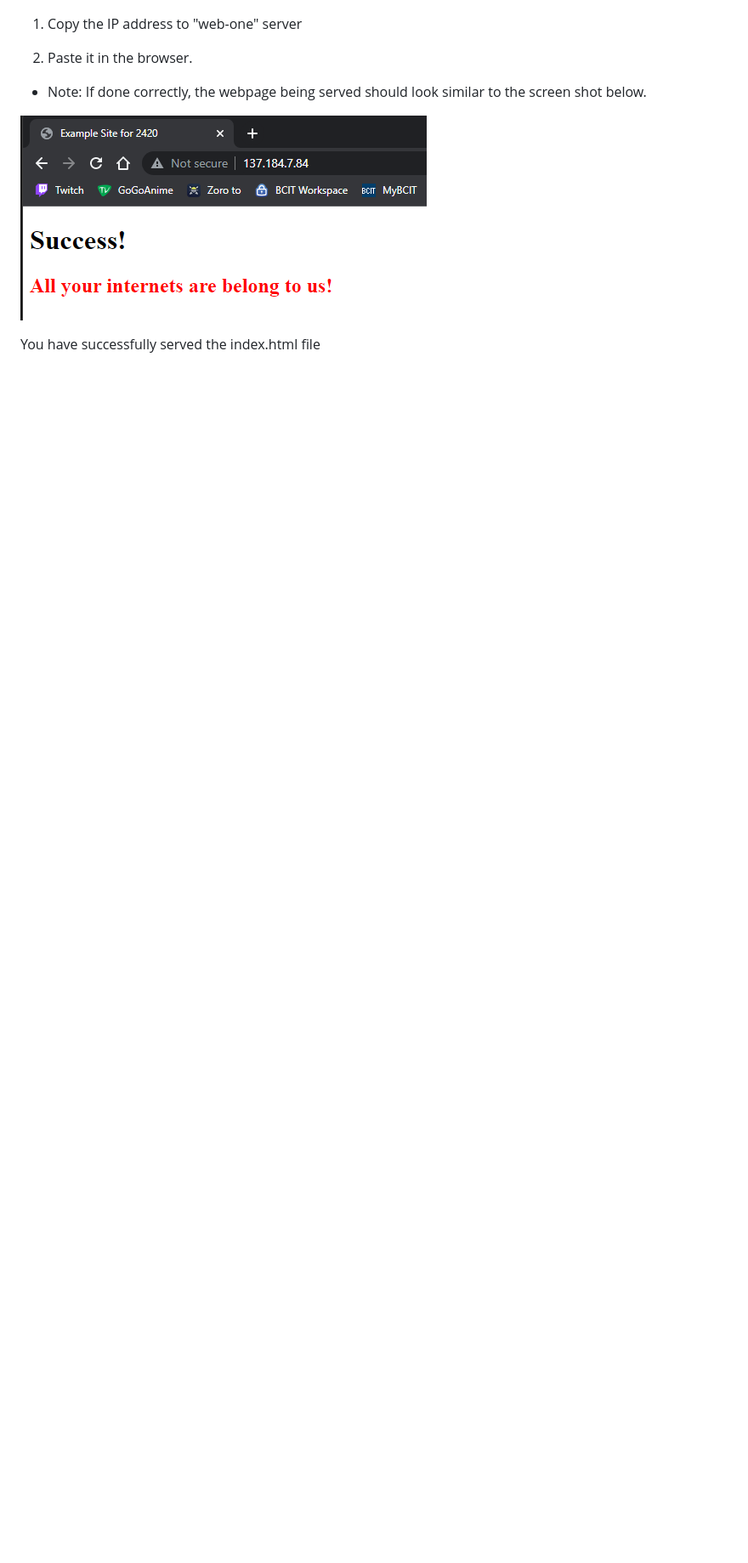
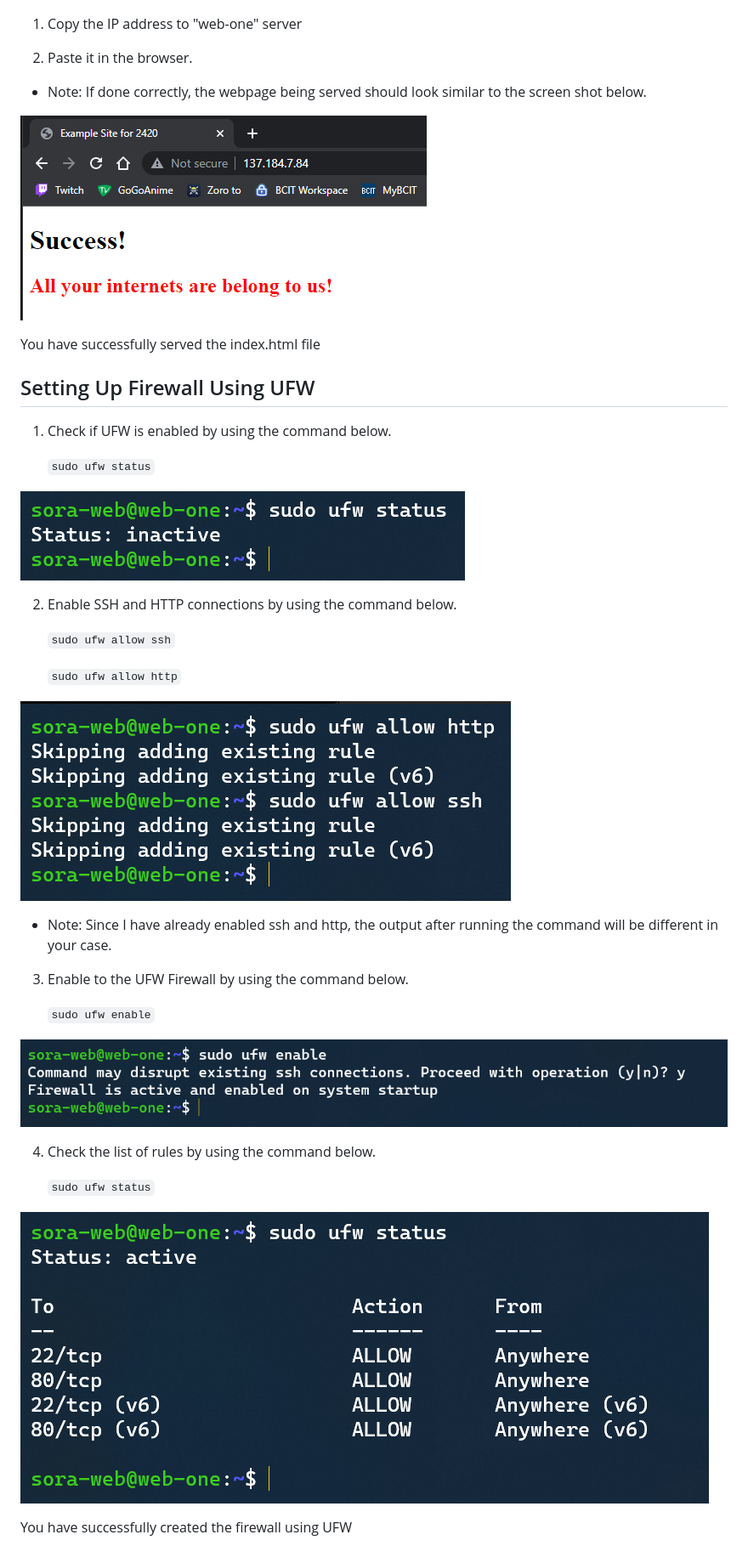
Before and after one commit to Soranosuke2001/2420_week12_Lab, a Markdown page: README.md, the part around one of its changes. Shown at 85% size. GitHub-like rendering; pictures changed too: images/ss10.png (added), images/ss11.png (added), images/ss12.png (added); blank space fills up the shorter version.

Commit message:
completed part 7 of week 12 lab

```diff
--- a/README.md
+++ b/README.md
@@ -185,3 +186,35 @@ You ave successfully restarted the nginx service
 ![Webpage being served](images/ss9.png)
 
 You have successfully served the index.html file
+
+## Setting Up Firewall Using UFW
+
+1. Check if UFW is enabled by using the command below.
+
+	`sudo ufw status`
+
+![ufw status](images/ss10.png)
+
+2. Enable SSH and HTTP connections by using the command below.
+
+	`sudo ufw allow ssh`
+
+	`sudo ufw allow http`
+
+![enabling ssh and http](images/ss11.png)
+
+- Note: Since I have already enabled ssh and http, the output after running the command will be different in your case.
+
+3. Enable to the UFW Firewall by using the command below.
+
+	`sudo ufw enable`
+
+![enabled ufw](images/ss12.png)
+
+4. Check the list of rules by using the command below.
+
+	`sudo ufw status`
+
+![ufw status after enabled](images/ss13.png)
+
+You have successfully created the firewall using UFW
```
Also changed, not shown: other parts of README.md (+1 -0 lines).
